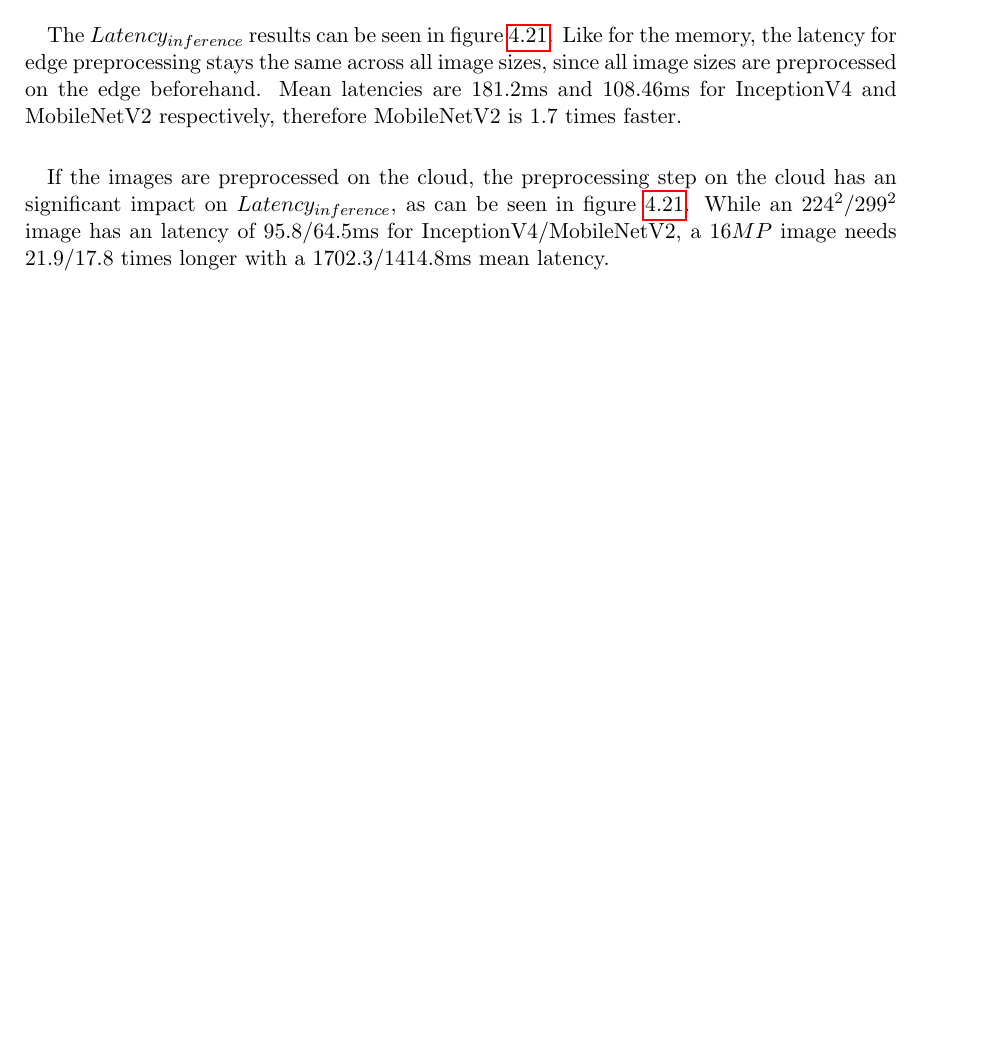
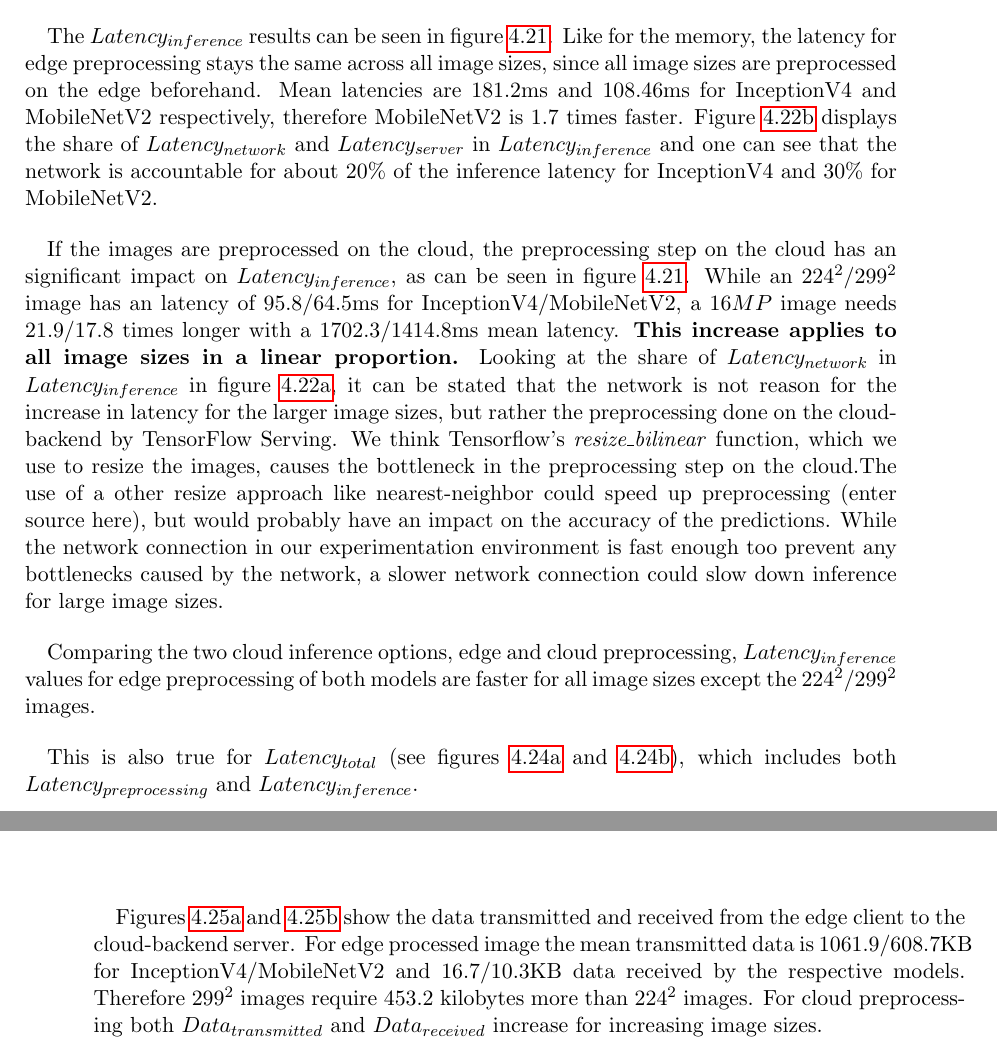
Before and after one commit to phiro1611/ross19, a LaTeX thesis (ross17.tex, which reads kapitel4.tex): part of page 47 of 70 before the commit and two parts of pages 47 and 50 of 70 after it, the two joined at a grey line, cut so that both start at the same text, the shorter picture padded with empty space. Compiled offline with pdfLaTeX.

Commit message:
commit 6.2.19

```diff
--- a/kapitel4.tex
+++ b/kapitel4.tex
@@ -687,12 +690,23 @@ There are no $Memory_{inference}$  differences between the two models, since unp
 The $Latency_{inference}$ results can be seen in figure \ref{fig:cloudInferenceInferenceLatency}.
 Like for the memory, the latency for edge preprocessing stays the same across all image sizes, since all image sizes are preprocessed on the edge beforehand.
 Mean latencies are $181.2$ms and $108.46$ms for InceptionV4 and MobileNetV2 respectively, therefore MobileNetV2 is $1.7$ times faster.
+Figure \ref{fig:CloudInferenceRatioEdgetotal} displays the share of $Latency_{network}$ and $Latency_{server}$ in $Latency_{inference}$ and one can see that the network is accountable for about $20\%$ of the  inference latency for InceptionV4 and $30\%$ for MobileNetV2.
 
 If the images are preprocessed on the cloud, the preprocessing step on the cloud has an significant impact on $Latency_{inference}$, as can be seen in figure \ref{fig:cloudInferenceInferenceLatency}.
 While an $224^2/299^2$ image has an latency of $95.8/64.5$ms for InceptionV4/MobileNetV2, a $16MP$ image needs $21.9/17.8$ times longer with a $1702.3/1414.8$ms mean latency.
-%eingehen darauf dass network constant bleibt und nicht der entscheidene faktor bei latency ist.
+\textbf{This increase applies to all image sizes in a linear proportion.}
+Looking at  the share of $Latency_{network}$ in $Latency_{inference}$ in figure \ref{fig:CloudInferenceratioCloudtotal}, it can be stated that the network is not reason for the increase in latency for the larger image sizes, but rather the preprocessing done on the cloud-backend by TensorFlow Serving.
+We think Tensorflow's \emph{resize\_bilinear} function, which we use to resize the images, causes the bottleneck in the preprocessing step on the cloud.%%add GPU kernel optimisations issues
+The use of a other resize approach like nearest-neighbor could speed up preprocessing (enter source here), but would probably have an impact on the accuracy of the predictions.
+While the network connection in our experimentation environment is fast enough too prevent any bottlenecks caused by the network, a slower network connection could slow down inference for large image sizes.
+%warum preprocessing s langsam bei tensorflow serving?
 
 %%cloud preprocessing bigger images higher variance
+Comparing the two cloud inference options, edge and cloud preprocessing,  $Latency_{inference}$ values for edge preprocessing of both models are faster for all image sizes except the $224^2/299^2$ images.
+
+
+This is also true for $Latency_{total}$ (see figures \ref{fig:CloudInference+PreproCloud} and \ref{fig:CloudInference+PreproEdge}), which includes both $Latency_{preprocessing}$ and $Latency_{inference}$.
+
 %vergelichen
 %kleine images schneller auf der cloud, sonst edge
 
@@ -755,7 +772,22 @@ While an $224^2/299^2$ image has an latency of $95.8/64.5$ms for InceptionV4/Mob
 \caption{Cloud Inference -  $Latency_{preprocessing}$ and $Latency_{inference}$ combined}
 \end{figure}
 
-
+Figures \ref{fig:CloudInferenceReceivedData} and \ref{fig:CloudInferenceTransmittedData} show the data transmitted and received from the edge client to the cloud-backend server.
+For edge processed image the mean transmitted data is $1061.9/608.7$KB for InceptionV4/MobileNetV2 and $16.7/10.3$KB data received by the respective models.
+Therefore $299^2$ images require $453.2$ kilobytes more than $224^2$ images.
+For cloud preprocessing both $Data_{transmitted}$ and $Data_{received}$ increase for increasing image sizes.
+%%NR:[114.5] transmitted
+%%NR:[3.] received
+%%2MP:[2446.2] transmitted
+%%2MP:[38.2] received
+%%4MP:[4365.5] transmitted
+%%4MP:[64.8] received
+%%8MP:[7603.6] transmitted
+%%8MP:[114.9] received
+%%16MP:[10176.8] transmitted
+%%16MP:[141.4] received
+%299 png kleiner als 299 preporcessing
+%%mit echter bildgröße abgleichen
 \begin{figure}[H]
 \centering
 \begin{subfigure}[b]{0.95\textwidth}
```
Also changed, not shown: Bilder/server_lat.tex (+1 -1 lines), kapitel4.tex (42 more changed lines).
